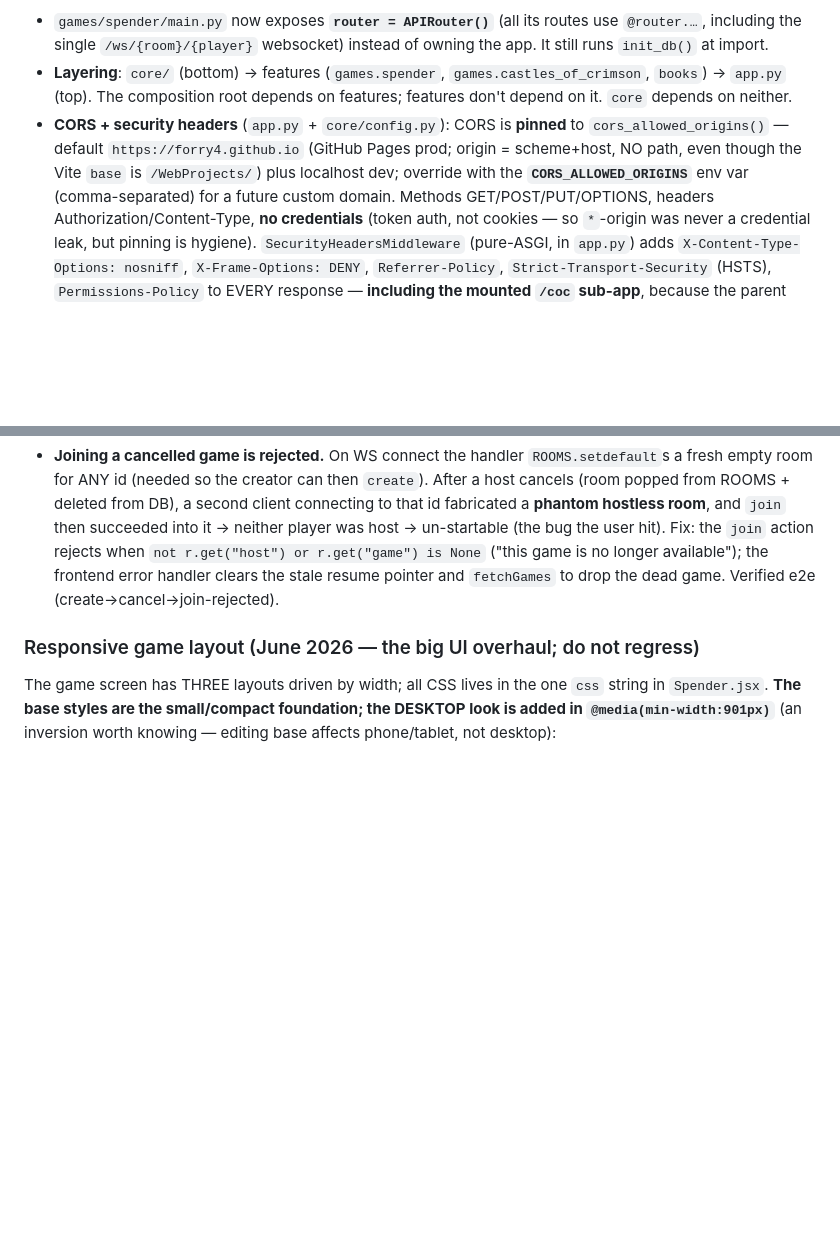
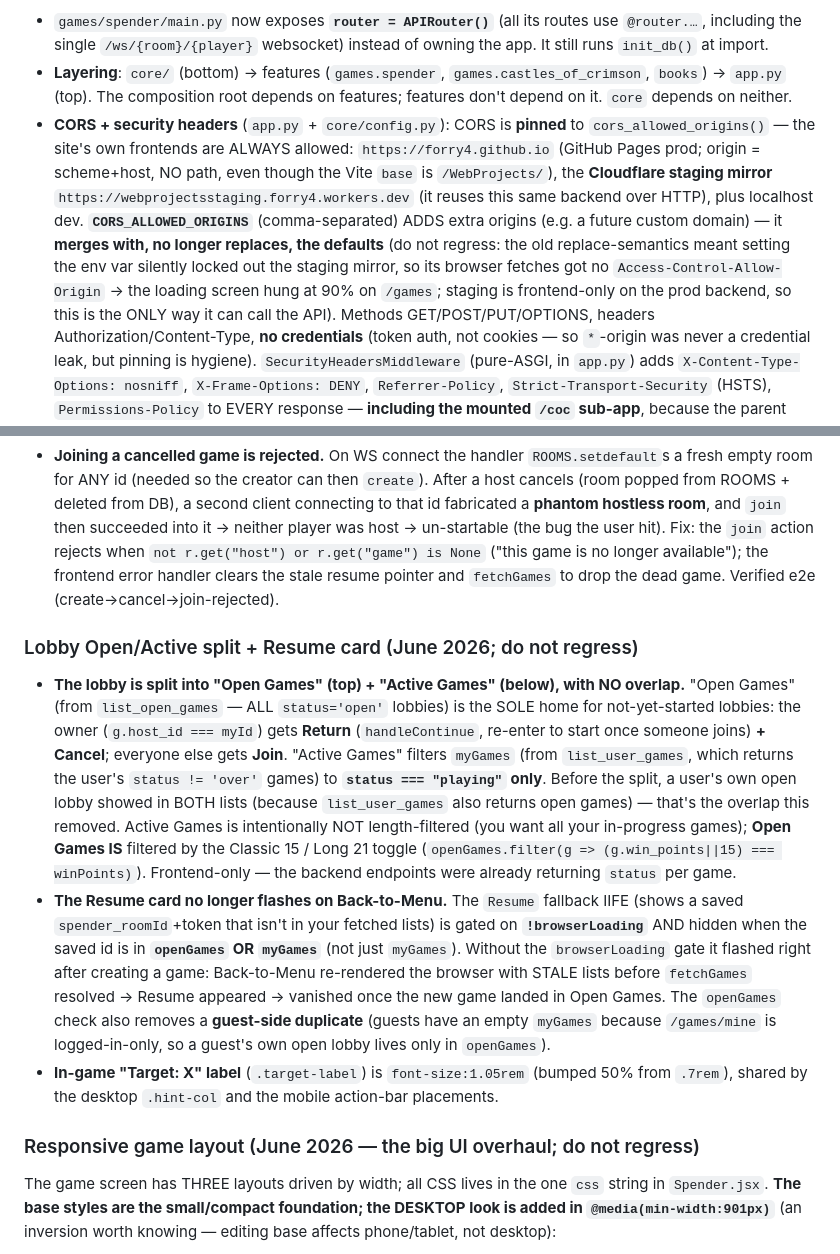
Before and after one commit to forry4/forry4.github.io, a Markdown page: CLAUDE.md, 2 parts joined by grey strips. Drawn GitHub-style; blank space fills up the shorter version.

Commit message:
docs(claude): lobby Open/Active split, Resume-card flash fix, CORS merge+staging origin

```diff
--- a/CLAUDE.md
+++ b/CLAUDE.md
@@ -490,9 +490,14 @@ applies CORS + security-headers middleware (see below), `include_router`s Spende
   `books`) → `app.py` (top). The composition root depends on features; features don't
   depend on it. `core` depends on neither.
 - **CORS + security headers** (`app.py` + `core/config.py`): CORS is **pinned** to
-  `cors_allowed_origins()` — default `https://forry4.github.io` (GitHub Pages prod; origin =
-  scheme+host, NO path, even though the Vite `base` is `/WebProjects/`) plus localhost dev; override
-  with the **`CORS_ALLOWED_ORIGINS`** env var (comma-separated) for a future custom domain. Methods
+  `cors_allowed_origins()` — the site's own frontends are ALWAYS allowed: `https://forry4.github.io`
+  (GitHub Pages prod; origin = scheme+host, NO path, even though the Vite `base` is `/WebProjects/`),
+  the **Cloudflare staging mirror** `https://webprojectsstaging.forry4.workers.dev` (it reuses this same
+  backend over HTTP), plus localhost dev. **`CORS_ALLOWED_ORIGINS`** (comma-separated) ADDS extra origins
+  (e.g. a future custom domain) — it **merges with, no longer replaces, the defaults** (do not regress:
+  the old replace-semantics meant setting the env var silently locked out the staging mirror, so its
+  browser fetches got no `Access-Control-Allow-Origin` → the loading screen hung at 90% on `/games`;
+  staging is frontend-only on the prod backend, so this is the ONLY way it can call the API). Methods
   GET/POST/PUT/OPTIONS, headers Authorization/Content-Type, **no credentials** (token auth, not cookies
   — so `*`-origin was never a credential leak, but pinning is hygiene). `SecurityHeadersMiddleware`
   (pure-ASGI, in `app.py`) adds `X-Content-Type-Options: nosniff`, `X-Frame-Options: DENY`,
@@ -1372,6 +1377,27 @@ state before confirming the delete.
   error handler clears the stale resume pointer and `fetchGames` to drop the dead game. Verified
   e2e (create→cancel→join-rejected).
 
+### Lobby Open/Active split + Resume card (June 2026; do not regress)
+- **The lobby is split into "Open Games" (top) + "Active Games" (below), with NO overlap.** "Open
+  Games" (from `list_open_games` — ALL `status='open'` lobbies) is the SOLE home for not-yet-started
+  lobbies: the owner (`g.host_id === myId`) gets **Return** (`handleContinue`, re-enter to start once
+  someone joins) **+ Cancel**; everyone else gets **Join**. "Active Games" filters `myGames` (from
+  `list_user_games`, which returns the user's `status != 'over'` games) to **`status === "playing"`
+  only**. Before the split, a user's own open lobby showed in BOTH lists (because `list_user_games`
+  also returns open games) — that's the overlap this removed. Active Games is intentionally NOT
+  length-filtered (you want all your in-progress games); **Open Games IS** filtered by the Classic 15 /
+  Long 21 toggle (`openGames.filter(g => (g.win_points||15) === winPoints)`). Frontend-only — the
+  backend endpoints were already returning `status` per game.
+- **The Resume card no longer flashes on Back-to-Menu.** The `Resume` fallback IIFE (shows a saved
+  `spender_roomId`+token that isn't in your fetched lists) is gated on **`!browserLoading`** AND hidden
+  when the saved id is in **`openGames` OR `myGames`** (not just `myGames`). Without the `browserLoading`
+  gate it flashed right after creating a game: Back-to-Menu re-rendered the browser with STALE lists
+  before `fetchGames` resolved → Resume appeared → vanished once the new game landed in Open Games. The
+  `openGames` check also removes a **guest-side duplicate** (guests have an empty `myGames` because
+  `/games/mine` is logged-in-only, so a guest's own open lobby lives only in `openGames`).
+- **In-game "Target: X" label** (`.target-label`) is `font-size:1.05rem` (bumped 50% from `.7rem`),
+  shared by the desktop `.hint-col` and the mobile action-bar placements.
+
 ### Responsive game layout (June 2026 — the big UI overhaul; do not regress)
 The game screen has THREE layouts driven by width; all CSS lives in the one `css`
 string in `Spender.jsx`. **The base styles are the small/compact foundation; the
```
